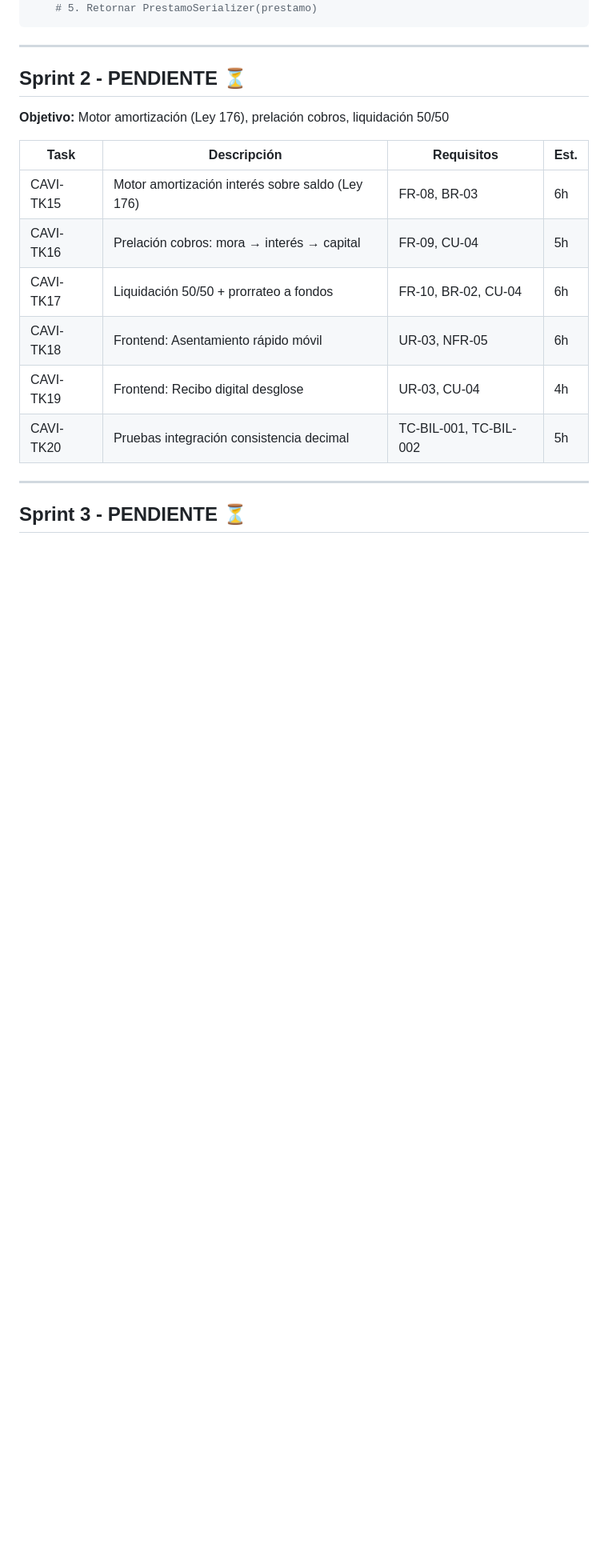
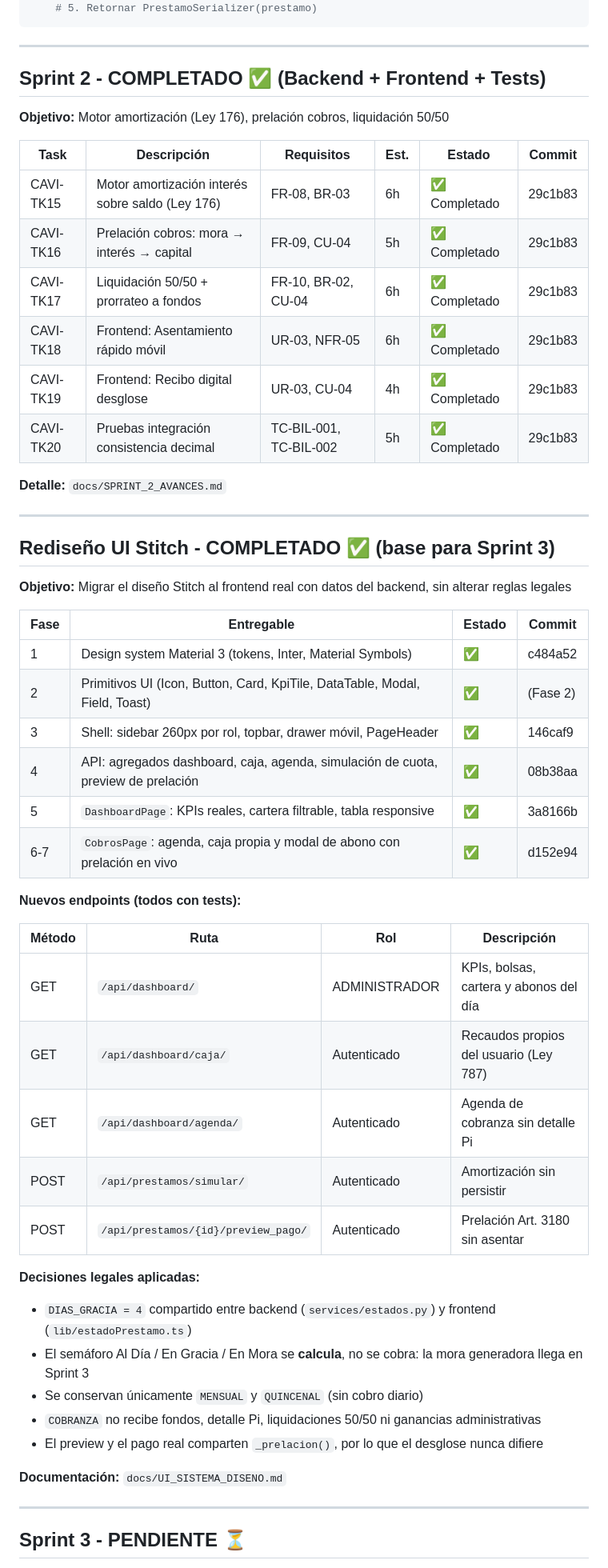
Before and after one commit to Enyelpapuh/CAVI, a Markdown page: docs/PROGRESO_GENERAL.md, the part around one of its changes. Shown at 80% size. Drawn GitHub-style; blank space fills up the shorter version.

Commit message:
Docs: sistema de diseno UI y avance del rediseño Stitch

```diff
--- a/docs/PROGRESO_GENERAL.md
+++ b/docs/PROGRESO_GENERAL.md
@@ -129,18 +129,55 @@ def create(self, request, *args, **kwargs):
 
 ---
 
-## Sprint 2 - PENDIENTE ⏳
+## Sprint 2 - COMPLETADO ✅ (Backend + Frontend + Tests)
 
 **Objetivo:** Motor amortización (Ley 176), prelación cobros, liquidación 50/50
 
-| Task | Descripción | Requisitos | Est. |
-|------|-------------|------------|------|
-| CAVI-TK15 | Motor amortización interés sobre saldo (Ley 176) | FR-08, BR-03 | 6h |
-| CAVI-TK16 | Prelación cobros: mora → interés → capital | FR-09, CU-04 | 5h |
-| CAVI-TK17 | Liquidación 50/50 + prorrateo a fondos | FR-10, BR-02, CU-04 | 6h |
-| CAVI-TK18 | Frontend: Asentamiento rápido móvil | UR-03, NFR-05 | 6h |
-| CAVI-TK19 | Frontend: Recibo digital desglose | UR-03, CU-04 | 4h |
-| CAVI-TK20 | Pruebas integración consistencia decimal | TC-BIL-001, TC-BIL-002 | 5h |
+| Task | Descripción | Requisitos | Est. | Estado | Commit |
+|------|-------------|------------|------|--------|--------|
+| CAVI-TK15 | Motor amortización interés sobre saldo (Ley 176) | FR-08, BR-03 | 6h | ✅ Completado | 29c1b83 |
+| CAVI-TK16 | Prelación cobros: mora → interés → capital | FR-09, CU-04 | 5h | ✅ Completado | 29c1b83 |
+| CAVI-TK17 | Liquidación 50/50 + prorrateo a fondos | FR-10, BR-02, CU-04 | 6h | ✅ Completado | 29c1b83 |
+| CAVI-TK18 | Frontend: Asentamiento rápido móvil | UR-03, NFR-05 | 6h | ✅ Completado | 29c1b83 |
+| CAVI-TK19 | Frontend: Recibo digital desglose | UR-03, CU-04 | 4h | ✅ Completado | 29c1b83 |
+| CAVI-TK20 | Pruebas integración consistencia decimal | TC-BIL-001, TC-BIL-002 | 5h | ✅ Completado | 29c1b83 |
+
+**Detalle:** `docs/SPRINT_2_AVANCES.md`
+
+---
+
+## Rediseño UI Stitch - COMPLETADO ✅ (base para Sprint 3)
+
+**Objetivo:** Migrar el diseño Stitch al frontend real con datos del backend, sin alterar reglas legales
+
+| Fase | Entregable | Estado | Commit |
+|------|-----------|--------|--------|
+| 1 | Design system Material 3 (tokens, Inter, Material Symbols) | ✅ | c484a52 |
+| 2 | Primitivos UI (Icon, Button, Card, KpiTile, DataTable, Modal, Field, Toast) | ✅ | (Fase 2) |
+| 3 | Shell: sidebar 260px por rol, topbar, drawer móvil, PageHeader | ✅ | 146caf9 |
+| 4 | API: agregados dashboard, caja, agenda, simulación de cuota, preview de prelación | ✅ | 08b38aa |
+| 5 | `DashboardPage`: KPIs reales, cartera filtrable, tabla responsive | ✅ | 3a8166b |
+| 6-7 | `CobrosPage`: agenda, caja propia y modal de abono con prelación en vivo | ✅ | d152e94 |
+
+**Nuevos endpoints (todos con tests):**
+
+| Método | Ruta | Rol | Descripción |
+|--------|------|-----|-------------|
+| GET | `/api/dashboard/` | ADMINISTRADOR | KPIs, bolsas, cartera y abonos del día |
+| GET | `/api/dashboard/caja/` | Autenticado | Recaudos propios del usuario (Ley 787) |
+| GET | `/api/dashboard/agenda/` | Autenticado | Agenda de cobranza sin detalle Pi |
+| POST | `/api/prestamos/simular/` | Autenticado | Amortización sin persistir |
+| POST | `/api/prestamos/{id}/preview_pago/` | Autenticado | Prelación Art. 3180 sin asentar |
+
+**Decisiones legales aplicadas:**
+
+- `DIAS_GRACIA = 4` compartido entre backend (`services/estados.py`) y frontend (`lib/estadoPrestamo.ts`)
+- El semáforo Al Día / En Gracia / En Mora se **calcula**, no se cobra: la mora generadora llega en Sprint 3
+- Se conservan únicamente `MENSUAL` y `QUINCENAL` (sin cobro diario)
+- `COBRANZA` no recibe fondos, detalle Pi, liquidaciones 50/50 ni ganancias administrativas
+- El preview y el pago real comparten `_prelacion()`, por lo que el desglose nunca difiere
+
+**Documentación:** `docs/UI_SISTEMA_DISENO.md`
 
 ---
 
```
Also changed, not shown: other parts of docs/PROGRESO_GENERAL.md (+5 -4 lines), docs/UI_SISTEMA_DISENO.md (added, +142 -0 lines).
